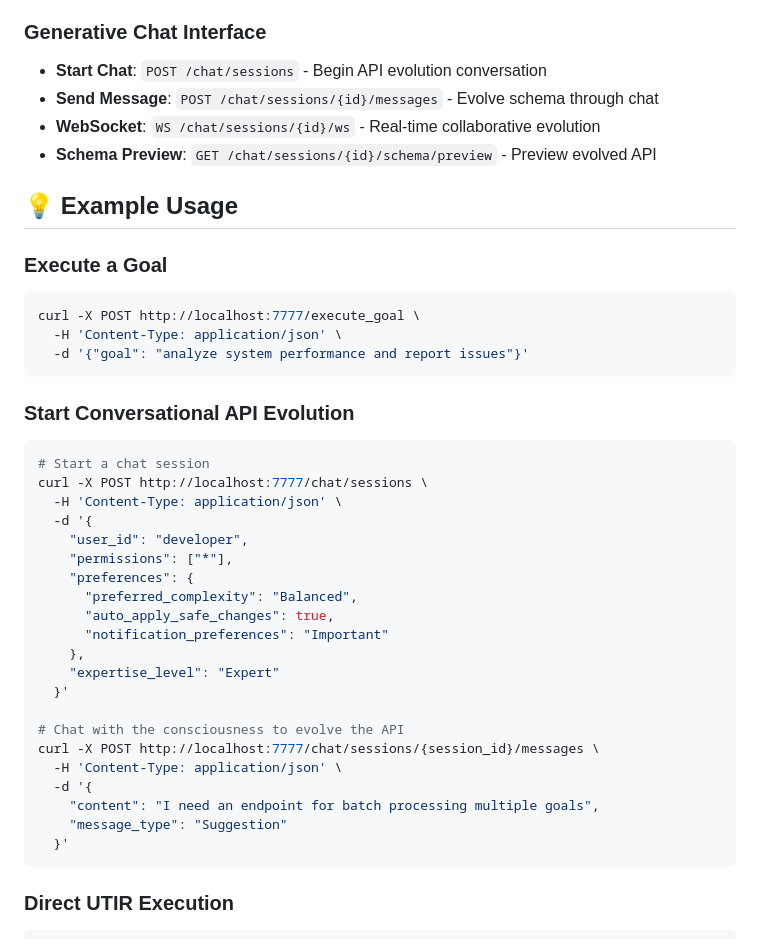
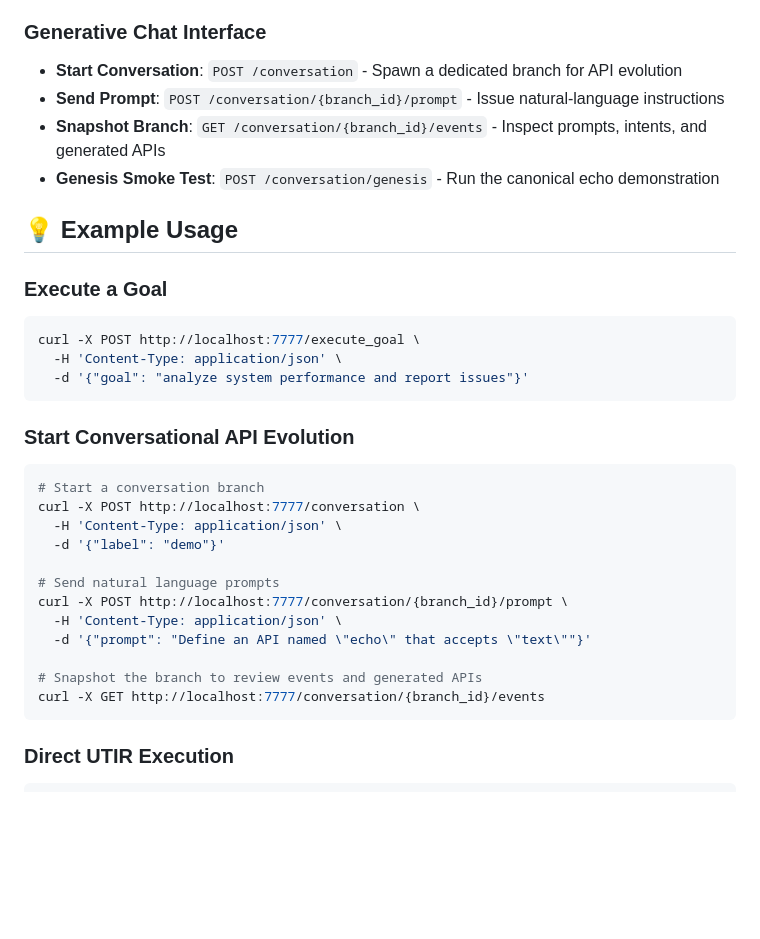
Before and after one commit to j-94/one-engine, a Markdown page: README.md, the part around the change. Drawn GitHub-style; blank space fills up the shorter version.

Commit message:
Document conversation snapshot endpoint

````diff
--- a/README.md
+++ b/README.md
@@ -44,10 +44,10 @@ sudo ./deploy.sh
 - **Compile UTIR**: `POST /compile_and_run` - Direct UTIR compilation and execution
 
 ### Generative Chat Interface
-- **Start Chat**: `POST /chat/sessions` - Begin API evolution conversation
-- **Send Message**: `POST /chat/sessions/{id}/messages` - Evolve schema through chat
-- **WebSocket**: `WS /chat/sessions/{id}/ws` - Real-time collaborative evolution
-- **Schema Preview**: `GET /chat/sessions/{id}/schema/preview` - Preview evolved API
+- **Start Conversation**: `POST /conversation` - Spawn a dedicated branch for API evolution
+- **Send Prompt**: `POST /conversation/{branch_id}/prompt` - Issue natural-language instructions
+- **Snapshot Branch**: `GET /conversation/{branch_id}/events` - Inspect prompts, intents, and generated APIs
+- **Genesis Smoke Test**: `POST /conversation/genesis` - Run the canonical echo demonstration
 
 ## 💡 Example Usage
 
@@ -60,27 +60,18 @@ curl -X POST http://localhost:7777/execute_goal \
 
 ### Start Conversational API Evolution
 ```bash
-# Start a chat session
-curl -X POST http://localhost:7777/chat/sessions \
+# Start a conversation branch
+curl -X POST http://localhost:7777/conversation \
   -H 'Content-Type: application/json' \
-  -d '{
-    "user_id": "developer",
-    "permissions": ["*"],
-    "preferences": {
-      "preferred_complexity": "Balanced",
-      "auto_apply_safe_changes": true,
-      "notification_preferences": "Important"
-    },
-    "expertise_level": "Expert"
-  }'
+  -d '{"label": "demo"}'
 
-# Chat with the consciousness to evolve the API
-curl -X POST http://localhost:7777/chat/sessions/{session_id}/messages \
+# Send natural language prompts
+curl -X POST http://localhost:7777/conversation/{branch_id}/prompt \
   -H 'Content-Type: application/json' \
-  -d '{
-    "content": "I need an endpoint for batch processing multiple goals",
-    "message_type": "Suggestion"
-  }'
+  -d '{"prompt": "Define an API named \"echo\" that accepts \"text\""}'
+
+# Snapshot the branch to review events and generated APIs
+curl -X GET http://localhost:7777/conversation/{branch_id}/events
 ```
 
 ### Direct UTIR Execution
````
